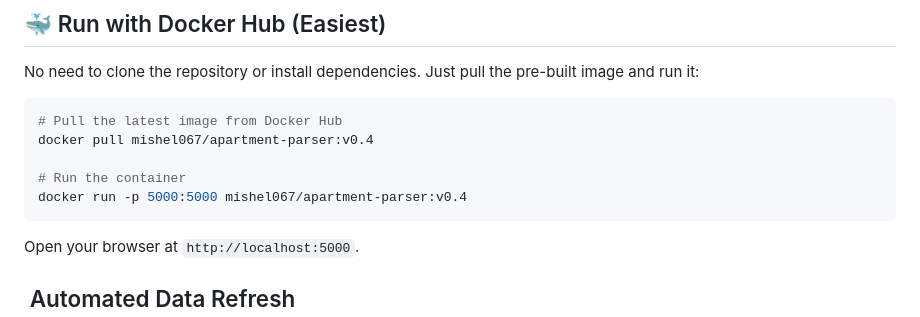
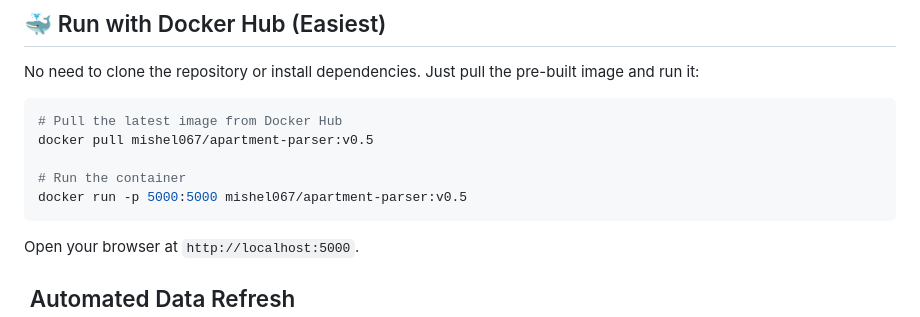
Before and after one commit to Mishel067/apartment-parser, a Markdown page: README.md, the part around one of its changes. Rendered like a GitHub page.

````diff
--- a/README.md
+++ b/README.md
@@ -88,10 +88,10 @@ No need to clone the repository or install dependencies. Just pull the pre-built
 
 ```bash
 # Pull the latest image from Docker Hub
-docker pull mishel067/apartment-parser:v0.4
+docker pull mishel067/apartment-parser:v0.5
 
 # Run the container
-docker run -p 5000:5000 mishel067/apartment-parser:v0.4
+docker run -p 5000:5000 mishel067/apartment-parser:v0.5
 ```
 
 Open your browser at `http://localhost:5000`.
````
Also changed, not shown: other parts of README.md (+1 -1 lines).
